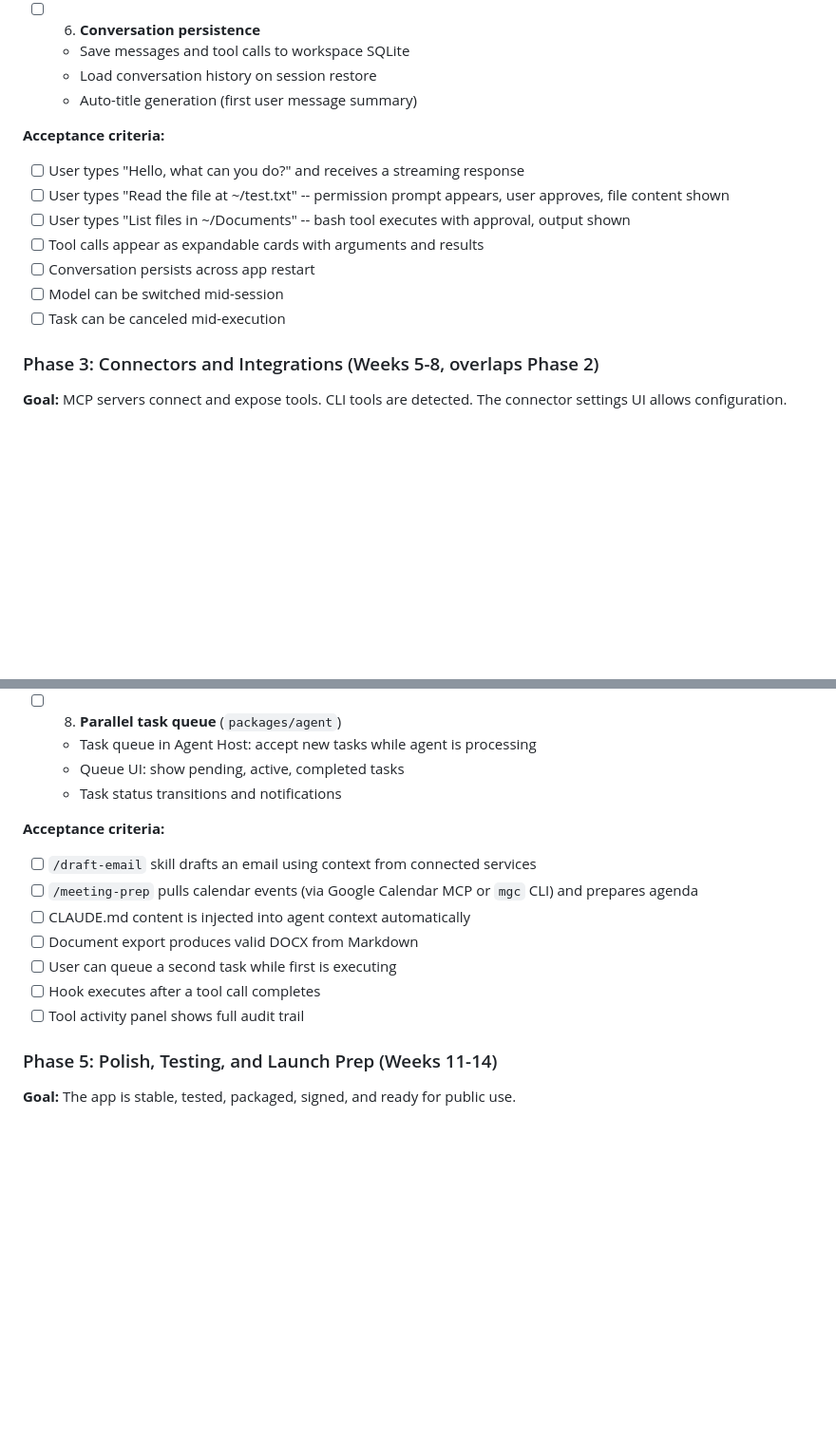
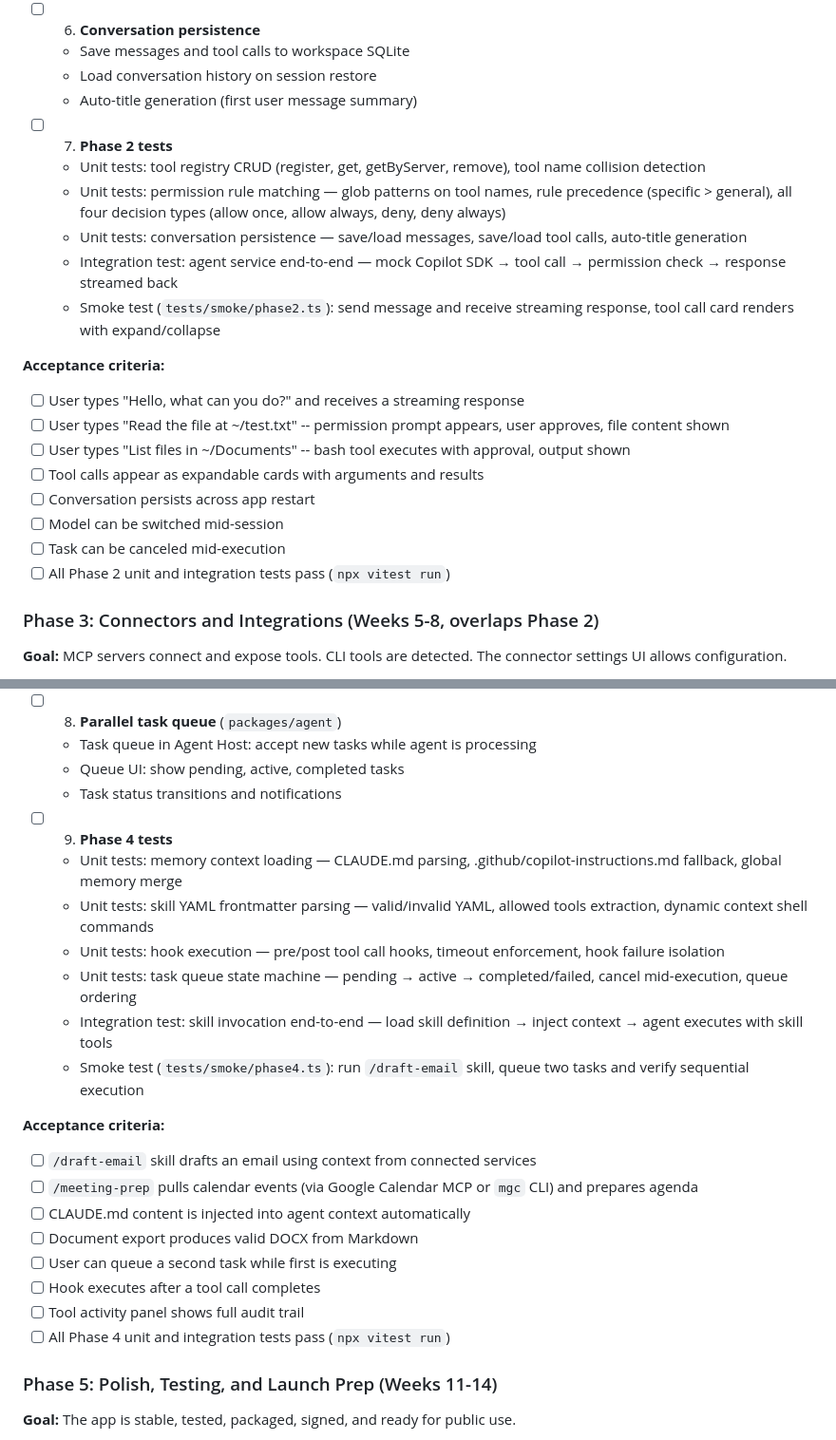
Before and after one commit to andreas-deruiter/gho-work, a Markdown page: docs/IMPLEMENTATION_PLAN.md, 2 parts joined by grey strips. Shown at 95% size. GitHub-like rendering; blank space fills up the shorter version.

```diff
--- a/docs/IMPLEMENTATION_PLAN.md
+++ b/docs/IMPLEMENTATION_PLAN.md
@@ -173,6 +193,13 @@ The project is divided into six phases. Phases 0 and 1 are strictly sequential.
    - Load conversation history on session restore
    - Auto-title generation (first user message summary)
 
+- [ ] 7. **Phase 2 tests**
+   - Unit tests: tool registry CRUD (register, get, getByServer, remove), tool name collision detection
+   - Unit tests: permission rule matching — glob patterns on tool names, rule precedence (specific > general), all four decision types (allow once, allow always, deny, deny always)
+   - Unit tests: conversation persistence — save/load messages, save/load tool calls, auto-title generation
+   - Integration test: agent service end-to-end — mock Copilot SDK → tool call → permission check → response streamed back
+   - Smoke test (`tests/smoke/phase2.ts`): send message and receive streaming response, tool call card renders with expand/collapse
+
 **Acceptance criteria:**
 - [ ] User types "Hello, what can you do?" and receives a streaming response
 - [ ] User types "Read the file at ~/test.txt" -- permission prompt appears, user approves, file content shown
@@ -181,6 +208,7 @@ The project is divided into six phases. Phases 0 and 1 are strictly sequential.
 - [ ] Conversation persists across app restart
 - [ ] Model can be switched mid-session
 - [ ] Task can be canceled mid-execution
+- [ ] All Phase 2 unit and integration tests pass (`npx vitest run`)
 
 ### Phase 3: Connectors and Integrations (Weeks 5-8, overlaps Phase 2)
 
@@ -306,6 +343,14 @@ The project is divided into six phases. Phases 0 and 1 are strictly sequential.
    - Queue UI: show pending, active, completed tasks
    - Task status transitions and notifications
 
+- [ ] 9. **Phase 4 tests**
+   - Unit tests: memory context loading — CLAUDE.md parsing, .github/copilot-instructions.md fallback, global memory merge
+   - Unit tests: skill YAML frontmatter parsing — valid/invalid YAML, allowed tools extraction, dynamic context shell commands
+   - Unit tests: hook execution — pre/post tool call hooks, timeout enforcement, hook failure isolation
+   - Unit tests: task queue state machine — pending → active → completed/failed, cancel mid-execution, queue ordering
+   - Integration test: skill invocation end-to-end — load skill definition → inject context → agent executes with skill tools
+   - Smoke test (`tests/smoke/phase4.ts`): run `/draft-email` skill, queue two tasks and verify sequential execution
+
 **Acceptance criteria:**
 - [ ] `/draft-email` skill drafts an email using context from connected services
 - [ ] `/meeting-prep` pulls calendar events (via Google Calendar MCP or `mgc` CLI) and prepares agenda
@@ -314,6 +359,7 @@ The project is divided into six phases. Phases 0 and 1 are strictly sequential.
 - [ ] User can queue a second task while first is executing
 - [ ] Hook executes after a tool call completes
 - [ ] Tool activity panel shows full audit trail
+- [ ] All Phase 4 unit and integration tests pass (`npx vitest run`)
 
 ### Phase 5: Polish, Testing, and Launch Prep (Weeks 11-14)
 
```
Also changed, not shown: other parts of docs/IMPLEMENTATION_PLAN.md (+36 -1 lines).
